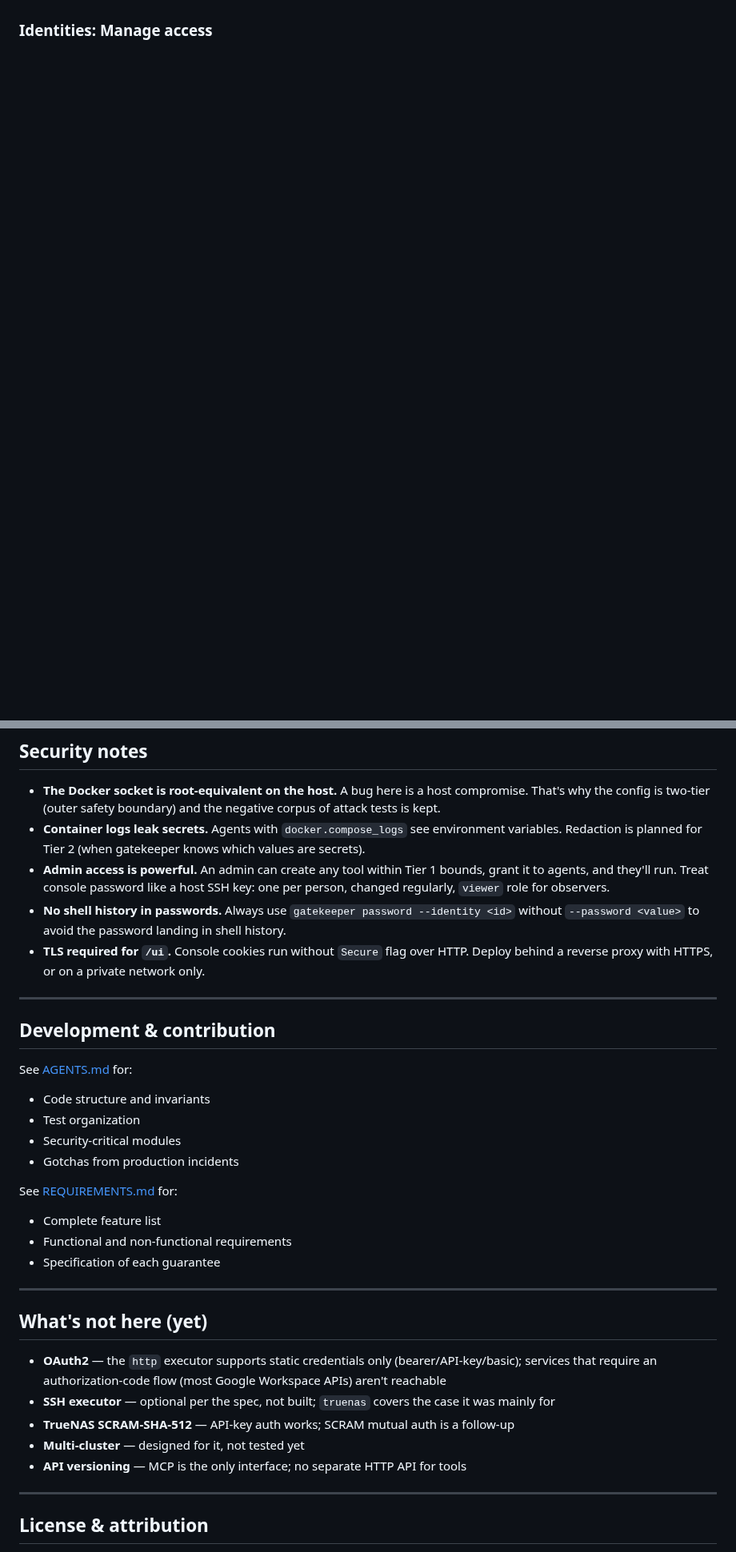
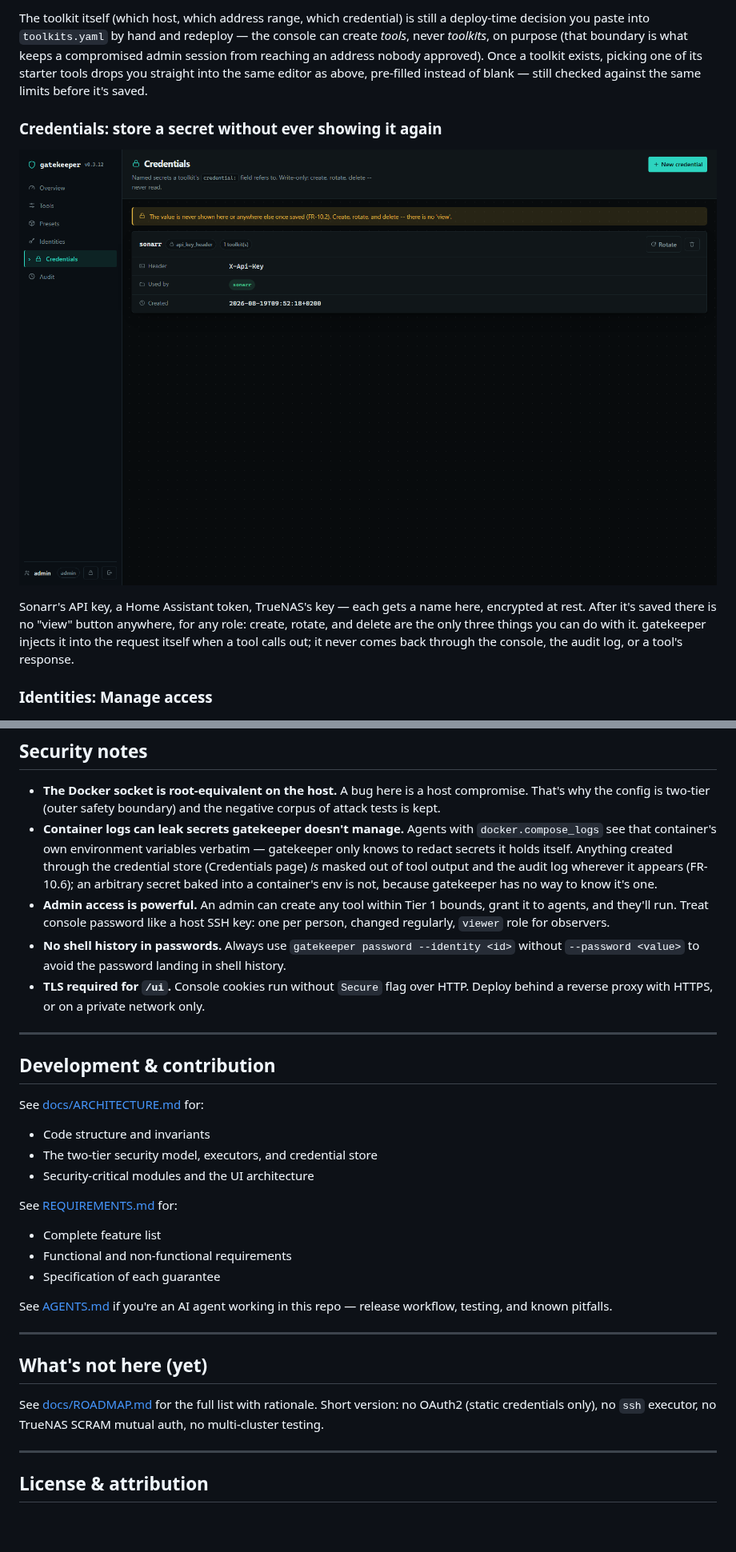
Before and after one commit to davidsteg/gatekeeper, a Markdown page: README.md, 2 parts joined by grey strips. Shown at 80% size. Drawn GitHub-style; pictures changed too: .readme-assets/credentials.png (added); blank space fills up the shorter version.

```diff
--- a/README.md
+++ b/README.md
@@ -65,3 +82,16 @@ Each tool is a template: binary path, arguments, parameter rules. The editor sho
+The toolkit itself (which host, which address range, which credential) is still a
+deploy-time decision you paste into `toolkits.yaml` by hand and redeploy — the
+console can create *tools*, never *toolkits*, on purpose (that boundary is what
+keeps a compromised admin session from reaching an address nobody approved).
+Once a toolkit exists, picking one of its starter tools drops you straight into
+the same editor as above, pre-filled instead of blank — still checked against
+the same limits before it's saved.
+
+### Credentials: store a secret without ever showing it again
+
+![](.readme-assets/credentials.png)
+
+Sonarr's API key, a Home Assistant token, TrueNAS's key — each gets a name here, encrypted at rest. After it's saved there is no "view" button anywhere, for any role: create, rotate, and delete are the only three things you can do with it. gatekeeper injects it into the request itself when a tool calls out; it never comes back through the console, the audit log, or a tool's response.
 
 ### Identities: Manage access
 
@@ -252,7 +284,7 @@ Stored in `audit.dir` from `toolkits.yaml`. Automatically rotated (default: 10 f
 ## Security notes
 
 - **The Docker socket is root-equivalent on the host.** A bug here is a host compromise. That's why the config is two-tier (outer safety boundary) and the negative corpus of attack tests is kept.
-- **Container logs leak secrets.** Agents with `docker.compose_logs` see environment variables. Redaction is planned for Tier 2 (when gatekeeper knows which values are secrets).
+- **Container logs can leak secrets gatekeeper doesn't manage.** Agents with `docker.compose_logs` see that container's own environment variables verbatim — gatekeeper only knows to redact secrets it holds itself. Anything created through the credential store (Credentials page) *is* masked out of tool output and the audit log wherever it appears (FR-10.6); an arbitrary secret baked into a container's env is not, because gatekeeper has no way to know it's one.
 - **Admin access is powerful.** An admin can create any tool within Tier 1 bounds, grant it to agents, and they'll run. Treat console password like a host SSH key: one per person, changed regularly, `viewer` role for observers.
 - **No shell history in passwords.** Always use `gatekeeper password --identity <id>` without `--password <value>` to avoid the password landing in shell history.
 - **TLS required for `/ui`.** Console cookies run without `Secure` flag over HTTP. Deploy behind a reverse proxy with HTTPS, or on a private network only.
@@ -261,27 +293,26 @@ Stored in `audit.dir` from `toolkits.yaml`. Automatically rotated (default: 10 f
 
 ## Development & contribution
 
-See [AGENTS.md](AGENTS.md) for:
+See [docs/ARCHITECTURE.md](docs/ARCHITECTURE.md) for:
 - Code structure and invariants
-- Test organization
-- Security-critical modules
-- Gotchas from production incidents
+- The two-tier security model, executors, and credential store
+- Security-critical modules and the UI architecture
 
 See [REQUIREMENTS.md](REQUIREMENTS.md) for:
 - Complete feature list
 - Functional and non-functional requirements
 - Specification of each guarantee
 
+See [AGENTS.md](AGENTS.md) if you're an AI agent working in this repo — release
+workflow, testing, and known pitfalls.
+
 ---
 
 ## What's not here (yet)
 
-- **OAuth2** — the `http` executor supports static credentials only (bearer/API-key/basic);
-  services that require an authorization-code flow (most Google Workspace APIs) aren't reachable
-- **SSH executor** — optional per the spec, not built; `truenas` covers the case it was mainly for
-- **TrueNAS SCRAM-SHA-512** — API-key auth works; SCRAM mutual auth is a follow-up
-- **Multi-cluster** — designed for it, not tested yet
-- **API versioning** — MCP is the only interface; no separate HTTP API for tools
+See [docs/ROADMAP.md](docs/ROADMAP.md) for the full list with rationale.
+Short version: no OAuth2 (static credentials only), no `ssh` executor, no
+TrueNAS SCRAM mutual auth, no multi-cluster testing.
 
 ---
 
```
Also changed, not shown: other parts of README.md (+23 -4 lines), AGENTS.md (+92 -170 lines), docs/ARCHITECTURE.md (added, +169 -0 lines), docs/DEPLOYMENT.md (added, +93 -0 lines), docs/ROADMAP.md (added, +44 -0 lines), .readme-assets/presets.png (added), .readme-assets/tools.png.
